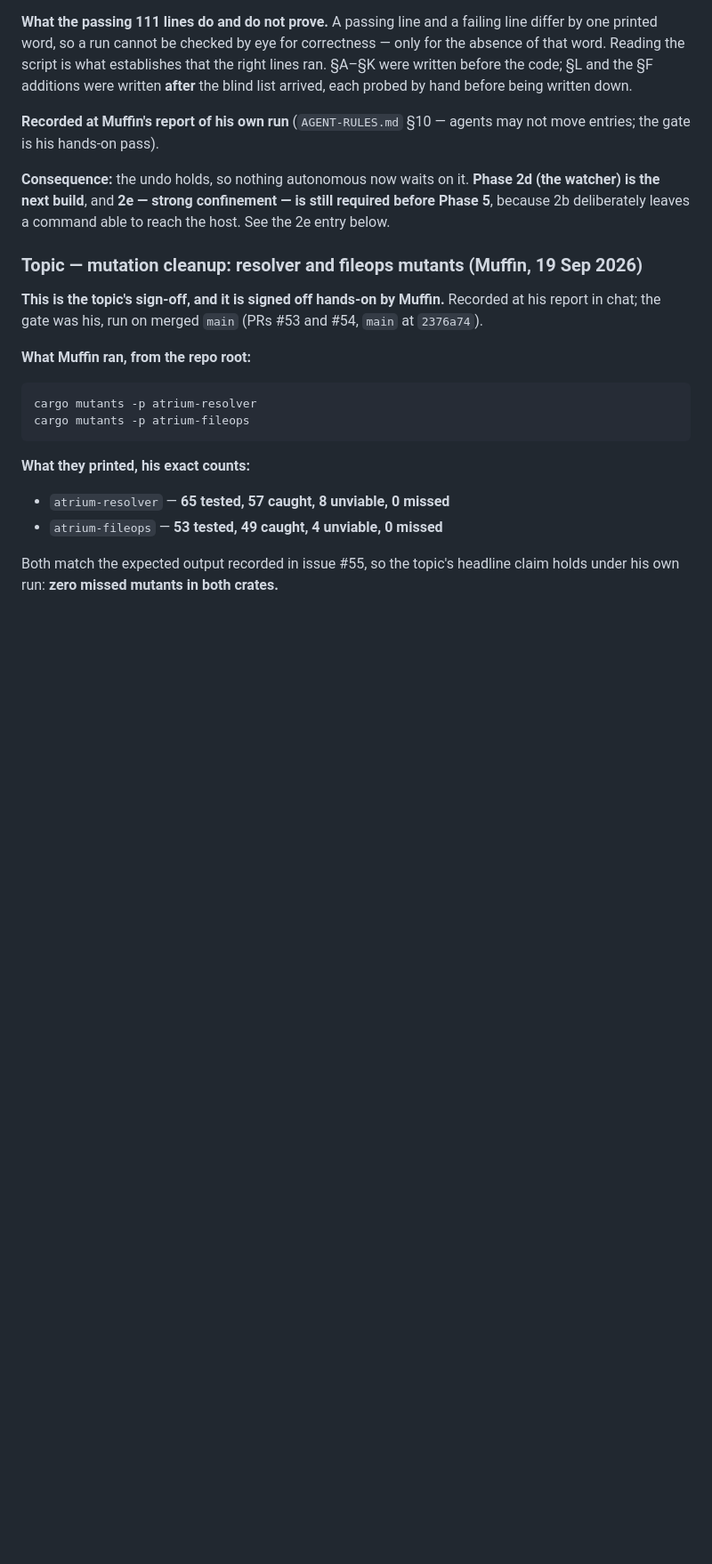
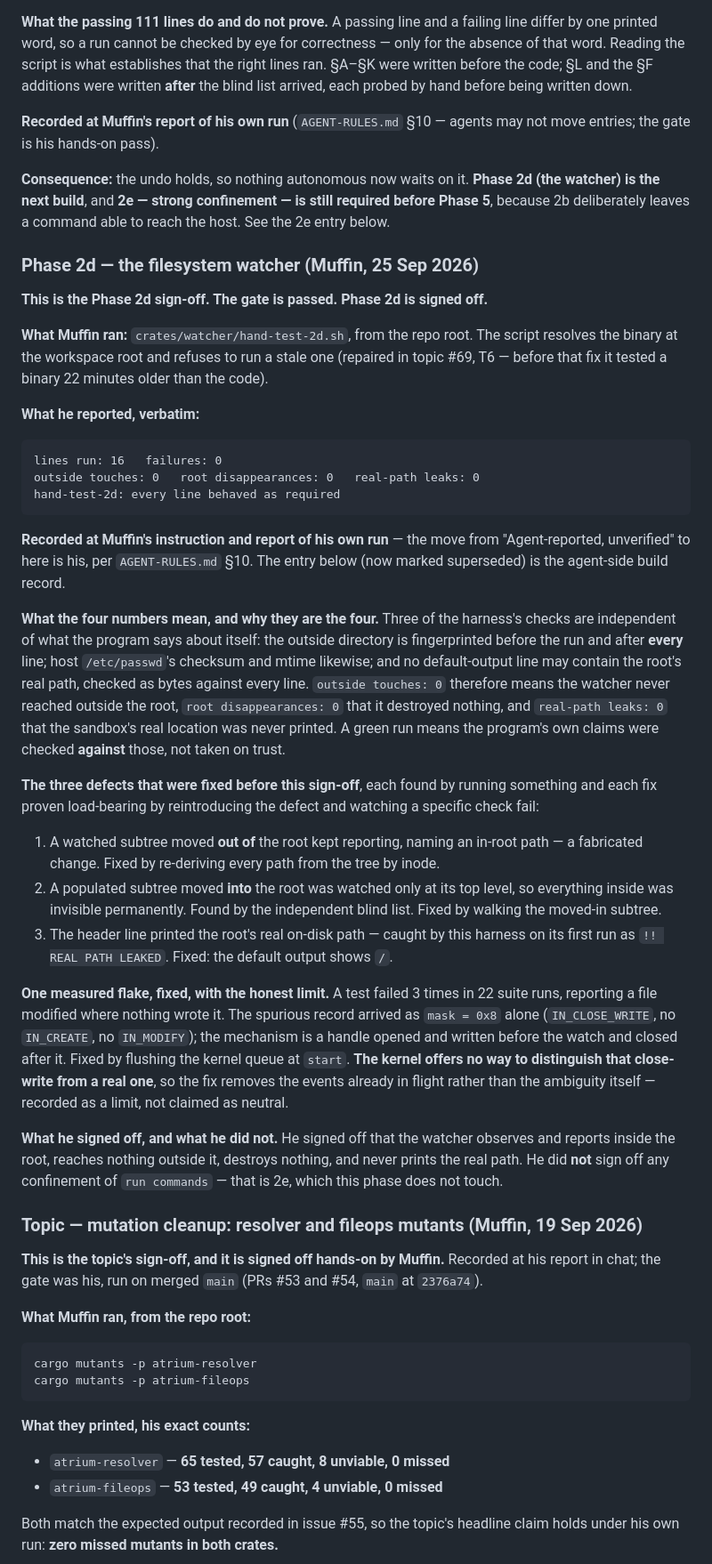
Before and after one commit to ItzMuff1n/atrium, a Markdown page: docs/STATUS.md, the part around one of its changes. Shown at 89% size. Rendered like a GitHub page; blank space fills up the shorter version.

````diff
--- a/docs/STATUS.md
+++ b/docs/STATUS.md
@@ -502,6 +505,60 @@ not move entries; the gate is his hands-on pass).
 (the watcher) is the next build**, and **2e — strong confinement — is still
 required before Phase 5**, because 2b deliberately leaves a command able to reach
 the host. See the 2e entry below.
+
+### Phase 2d — the filesystem watcher (Muffin, 25 Sep 2026)
+
+**This is the Phase 2d sign-off. The gate is passed. Phase 2d is signed off.**
+
+**What Muffin ran:** `crates/watcher/hand-test-2d.sh`, from the repo root. The script
+resolves the binary at the workspace root and refuses to run a stale one (repaired in
+topic #69, T6 — before that fix it tested a binary 22 minutes older than the code).
+
+**What he reported, verbatim:**
+
+```
+lines run: 16   failures: 0
+outside touches: 0   root disappearances: 0   real-path leaks: 0
+hand-test-2d: every line behaved as required
+```
+
+**Recorded at Muffin's instruction and report of his own run** — the move from
+"Agent-reported, unverified" to here is his, per `AGENT-RULES.md` §10. The entry below
+(now marked superseded) is the agent-side build record.
+
+**What the four numbers mean, and why they are the four.** Three of the harness's
+checks are independent of what the program says about itself: the outside directory is
+fingerprinted before the run and after **every** line; host `/etc/passwd`'s checksum
+and mtime likewise; and no default-output line may contain the root's real path,
+checked as bytes against every line. `outside touches: 0` therefore means the watcher
+never reached outside the root, `root disappearances: 0` that it destroyed nothing,
+and `real-path leaks: 0` that the sandbox's real location was never printed. A green
+run means the program's own claims were checked **against** those, not taken on trust.
+
+**The three defects that were fixed before this sign-off**, each found by running
+something and each fix proven load-bearing by reintroducing the defect and watching a
+specific check fail:
+
+1. A watched subtree moved **out of** the root kept reporting, naming an in-root path —
+   a fabricated change. Fixed by re-deriving every path from the tree by inode.
+2. A populated subtree moved **into** the root was watched only at its top level, so
+   everything inside was invisible permanently. Found by the independent blind list.
+   Fixed by walking the moved-in subtree.
+3. The header line printed the root's real on-disk path — caught by this harness on its
+   first run as `!! REAL PATH LEAKED`. Fixed: the default output shows `/`.
+
+**One measured flake, fixed, with the honest limit.** A test failed 3 times in 22 suite
+runs, reporting a file modified where nothing wrote it. The spurious record arrived as
+`mask = 0x8` alone (`IN_CLOSE_WRITE`, no `IN_CREATE`, no `IN_MODIFY`); the mechanism is
+a handle opened and written before the watch and closed after it. Fixed by flushing the
+kernel queue at `start`. **The kernel offers no way to distinguish that close-write from
+a real one**, so the fix removes the events already in flight rather than the ambiguity
+itself — recorded as a limit, not claimed as neutral.
+
+**What he signed off, and what he did not.** He signed off that the watcher observes and
+reports inside the root, reaches nothing outside it, destroys nothing, and never prints
+the real path. He did **not** sign off any confinement of `run commands` — that is 2e,
+which this phase does not touch.
 
 ### Topic — mutation cleanup: resolver and fileops mutants (Muffin, 19 Sep 2026)
 
````
Also changed, not shown: other parts of docs/STATUS.md (+44 -27 lines), docs/HANDOFF.md (+8 -0 lines).
